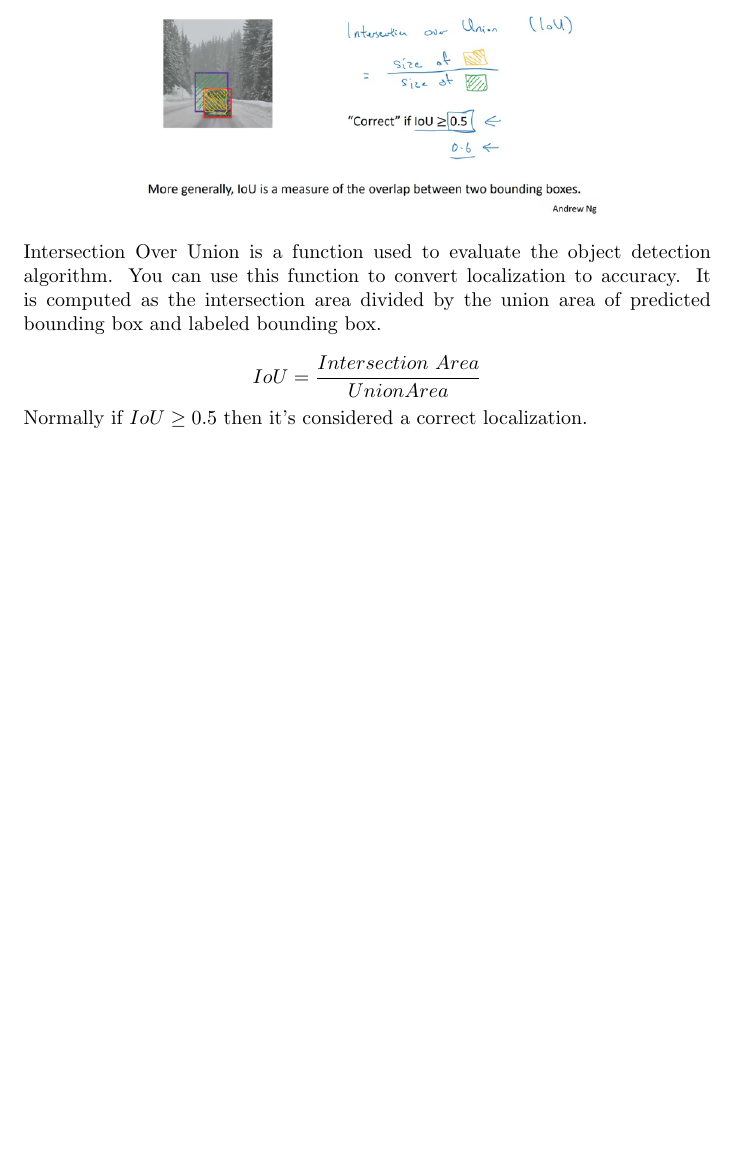
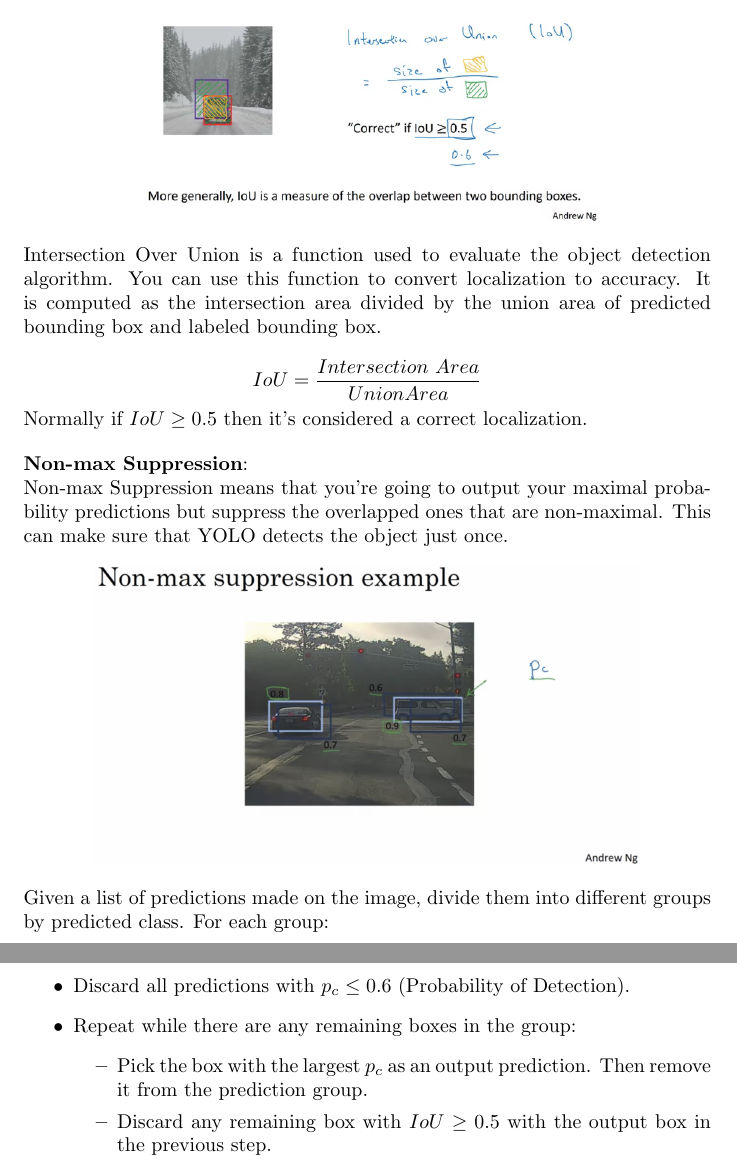
Before and after one commit to MDataResearch/ml_notes, a LaTeX document (dl_course/note/main.tex): part of page 61 of 61 before the commit and two parts of pages 61 and 62 of 62 after it, the two joined at a grey line, cut so that both start at the same text, the shorter picture padded with empty space. Compiled offline with pdfLaTeX.

Commit message:
Non-max Suppression

```diff
--- a/dl_course/note/main.tex
+++ b/dl_course/note/main.tex
@@ -2088,6 +2088,27 @@ l_{My}
 
 \noindent Normally if \(IoU \geq 0.5\) then it's considered a correct localization.
 
+\bigskip
+
+\noindent \textbf{Non-max Suppression}:
+
+\noindent Non-max Suppression means that you're going to output your maximal probability predictions but suppress the overlapped ones that are non-maximal. This can make sure that YOLO detects the object just once.
+
+\begin{center}
+\includegraphics[scale=0.3]{./images/nonmax_suppression.png}
+\end{center}
+
+\noindent Given a list of predictions made on the image, divide them into different groups by predicted class. For each group:
+
+\begin{itemize}
+    \item Discard all predictions with \(p_{c} \leq 0.6\) (Probability of Detection).
+    \item Repeat while there are any remaining boxes in the group:
+    \begin{itemize}
+        \item Pick the box with the largest \(p_{c}\) as an output prediction. Then remove it from the prediction group.
+        \item Discard any remaining box with \(IoU \geq 0.5\) with the output box in the previous step.
+    \end{itemize}
+\end{itemize}
+
 \printindex
 
 \end{document}
```
Also changed, not shown: dl_course/note/images/nonmax_suppression.png (added).
